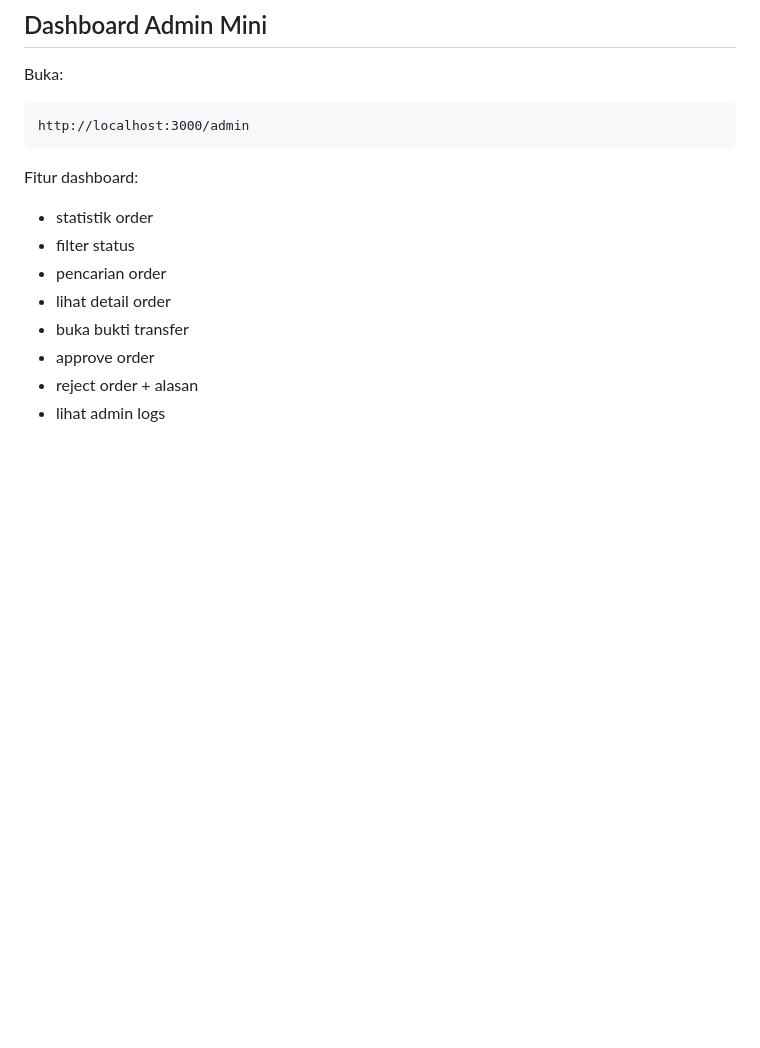
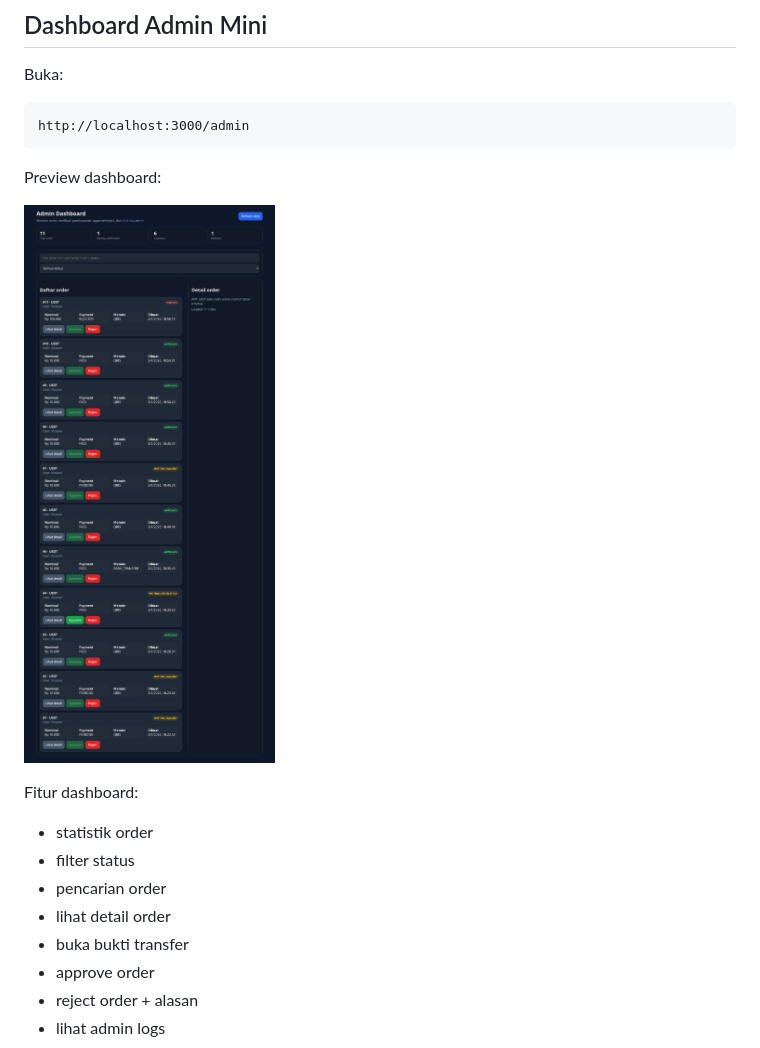
Before and after one commit to 0xAshcry/telegram-crypto-order-bot, a Markdown page: README.md, the part around the change. GitHub-like rendering; pictures changed too: docs/assets/admin-dashboard.png (added); blank space fills up the shorter version.

Commit message:
docs: add admin dashboard screenshot

````diff
--- a/README.md
+++ b/README.md
@@ -340,6 +340,10 @@ Buka:
 http://localhost:3000/admin
 ```
 
+Preview dashboard:
+
+![Admin Dashboard](docs/assets/admin-dashboard.png)
+
 Fitur dashboard:
 - statistik order
 - filter status
````
